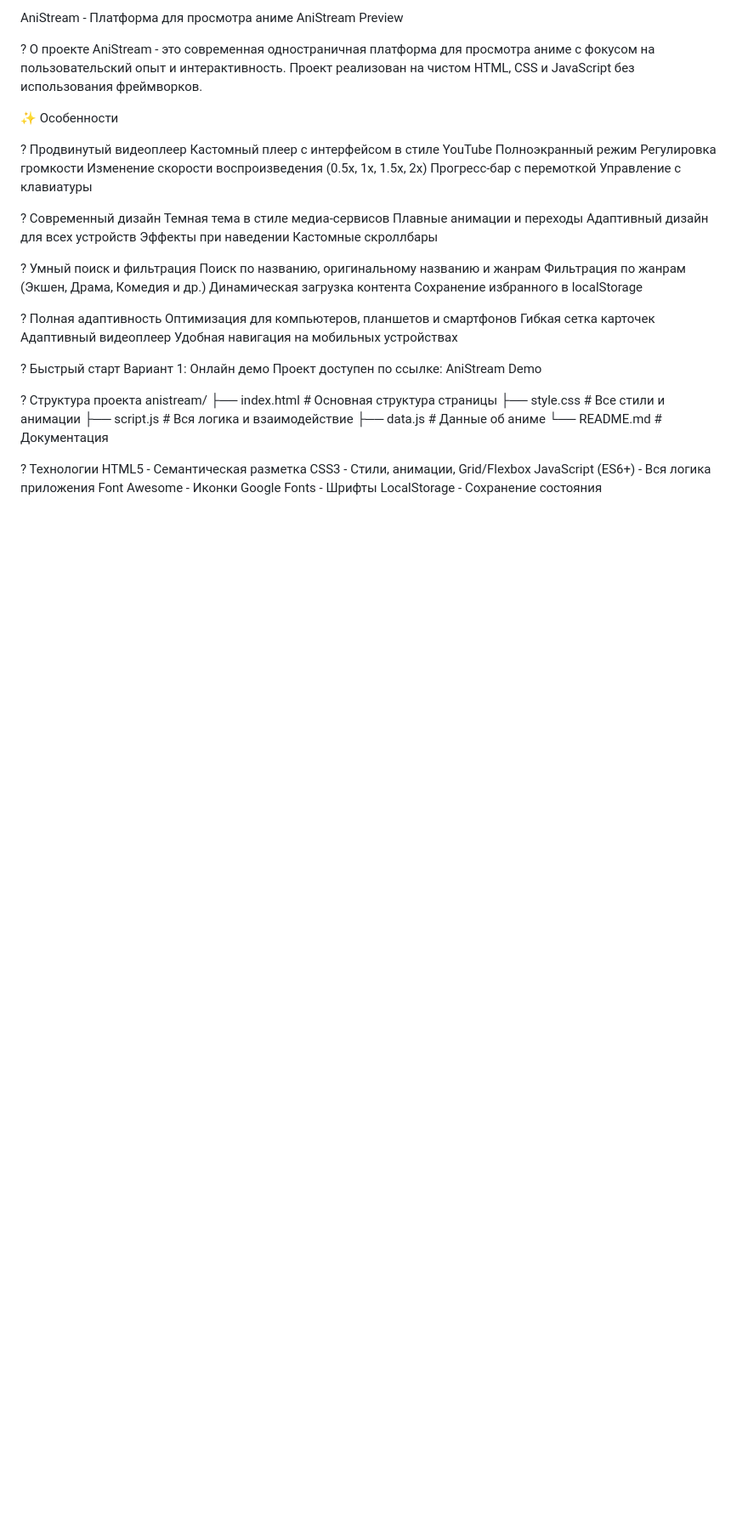
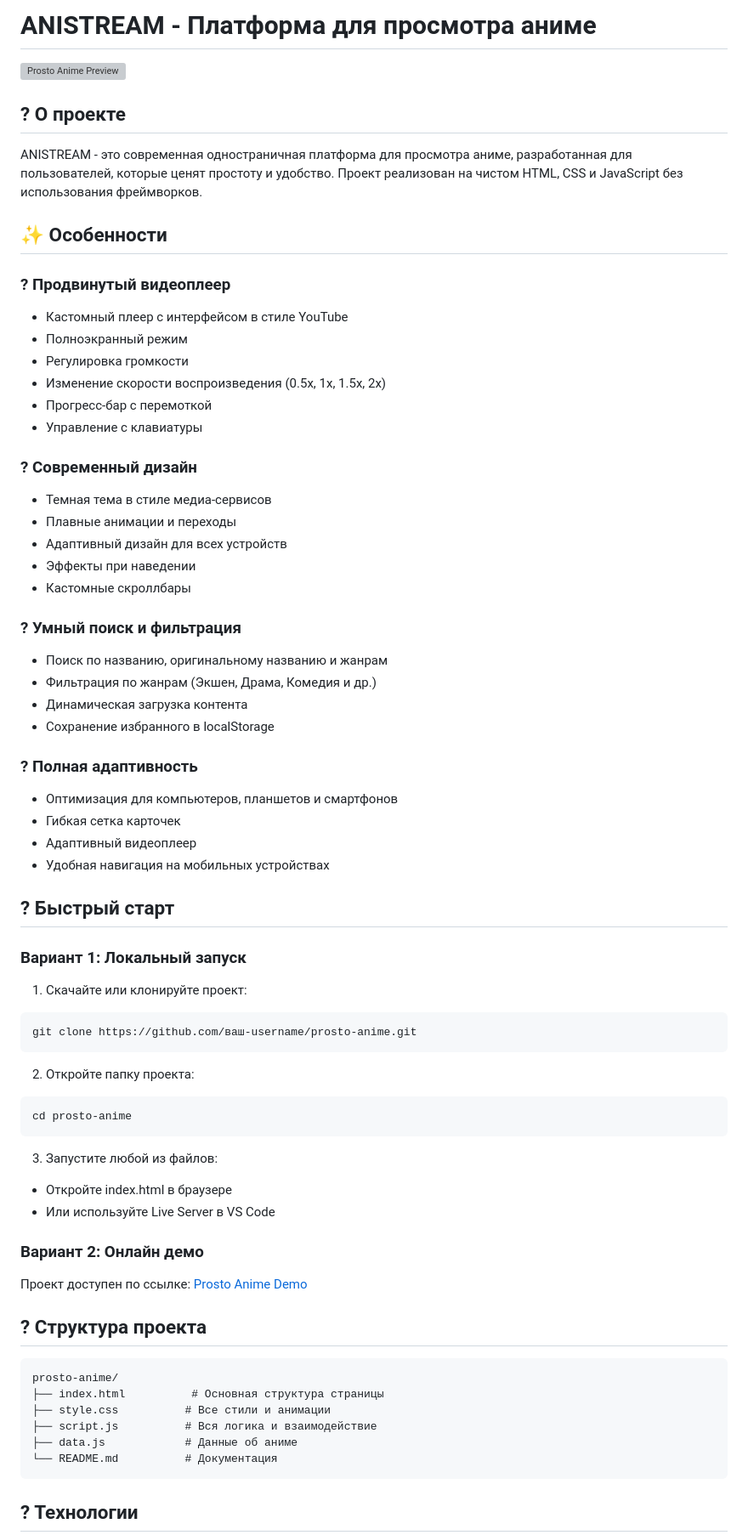
Before and after one commit to 630freack/AnimeStream, a Markdown page: README.md, the part around one of its changes. Shown at 85% size. GitHub-like rendering; blank space fills up the shorter version; grey boxes are pictures that could not be loaded.

````diff
--- a/README.md
+++ b/README.md
@@ -1,55 +1,72 @@
-AniStream - Платформа для просмотра аниме
-AniStream Preview
+# ANISTREAM - Платформа для просмотра аниме
 
-? О проекте
-AniStream - это современная одностраничная платформа для просмотра аниме с фокусом на пользовательский опыт и интерактивность. Проект реализован на чистом HTML, CSS и JavaScript без использования фреймворков.
+![Prosto Anime Preview](https://sun9-44.vkuserphoto.ru/s/v1/ig2/vNfFypv69R1_yjxQ_jK_V-4f2_9tGlgFkm_Q7ikdCvWsm_LrmDBocPVu0sewu7KmMefWknj8j9Z0qi43LZwSD1oW.jpg?quality=95&as=32x32,48x48,72x72,108x108,160x160,240x240,360x360,480x480,540x540,640x640,720x720,1024x1024&from=bu&u=qSr8tvgT6BD7NKx9FV7mo2LTM5yMxIPvZY2bWGWHDpI&cs=1024x0)
 
-✨ Особенности
+## ? О проекте
 
-? Продвинутый видеоплеер
-Кастомный плеер с интерфейсом в стиле YouTube
-Полноэкранный режим
-Регулировка громкости
-Изменение скорости воспроизведения (0.5x, 1x, 1.5x, 2x)
-Прогресс-бар с перемоткой
-Управление с клавиатуры
+ANISTREAM - это современная одностраничная платформа для просмотра аниме, разработанная для пользователей, которые ценят простоту и удобство. Проект реализован на чистом HTML, CSS и JavaScript без использования фреймворков.
 
-? Современный дизайн
-Темная тема в стиле медиа-сервисов
-Плавные анимации и переходы
-Адаптивный дизайн для всех устройств
-Эффекты при наведении
-Кастомные скроллбары
+## ✨ Особенности
 
-? Умный поиск и фильтрация
-Поиск по названию, оригинальному названию и жанрам
-Фильтрация по жанрам (Экшен, Драма, Комедия и др.)
-Динамическая загрузка контента
-Сохранение избранного в localStorage
+### ? Продвинутый видеоплеер
+- Кастомный плеер с интерфейсом в стиле YouTube
+- Полноэкранный режим
+- Регулировка громкости
+- Изменение скорости воспроизведения (0.5x, 1x, 1.5x, 2x)
+- Прогресс-бар с перемоткой
+- Управление с клавиатуры
 
-? Полная адаптивность
-Оптимизация для компьютеров, планшетов и смартфонов
-Гибкая сетка карточек
-Адаптивный видеоплеер
-Удобная навигация на мобильных устройствах
+### ? Современный дизайн
+- Темная тема в стиле медиа-сервисов
+- Плавные анимации и переходы
+- Адаптивный дизайн для всех устройств
+- Эффекты при наведении
+- Кастомные скроллбары
 
-? Быстрый старт
-Вариант 1: Онлайн демо
-Проект доступен по ссылке: AniStream Demo
+### ? Умный поиск и фильтрация
+- Поиск по названию, оригинальному названию и жанрам
+- Фильтрация по жанрам (Экшен, Драма, Комедия и др.)
+- Динамическая загрузка контента
+- Сохранение избранного в localStorage
 
-? Структура проекта
-anistream/
+### ? Полная адаптивность
+- Оптимизация для компьютеров, планшетов и смартфонов
+- Гибкая сетка карточек
+- Адаптивный видеоплеер
+- Удобная навигация на мобильных устройствах
+
+## ? Быстрый старт
+
+### Вариант 1: Локальный запуск
+
+1. Скачайте или клонируйте проект:
+```bash
+git clone https://github.com/ваш-username/prosto-anime.git
+```
+
+2. Откройте папку проекта:
+```bash
+cd prosto-anime
+```
+
+3. Запустите любой из файлов:
+- Откройте index.html в браузере
+- Или используйте Live Server в VS Code
+
+### Вариант 2: Онлайн демо
+
+Проект доступен по ссылке: [Prosto Anime Demo](https://demo.prostoanime.com)
+
+## ? Структура проекта
+
+```
+prosto-anime/
 ├── index.html          # Основная структура страницы
 ├── style.css          # Все стили и анимации
 ├── script.js          # Вся логика и взаимодействие
 ├── data.js            # Данные об аниме
 └── README.md          # Документация
+```
 
-? Технологии
-HTML5 - Семантическая разметка
-CSS3 - Стили, анимации, Grid/Flexbox
-JavaScript (ES6+) - Вся логика приложения
-Font Awesome - Иконки
-Google Fonts - Шрифты
-LocalStorage - Сохранение состояния
+## ? Технологии
 
````
Also changed, not shown: other parts of README.md (+159 -98 lines).
